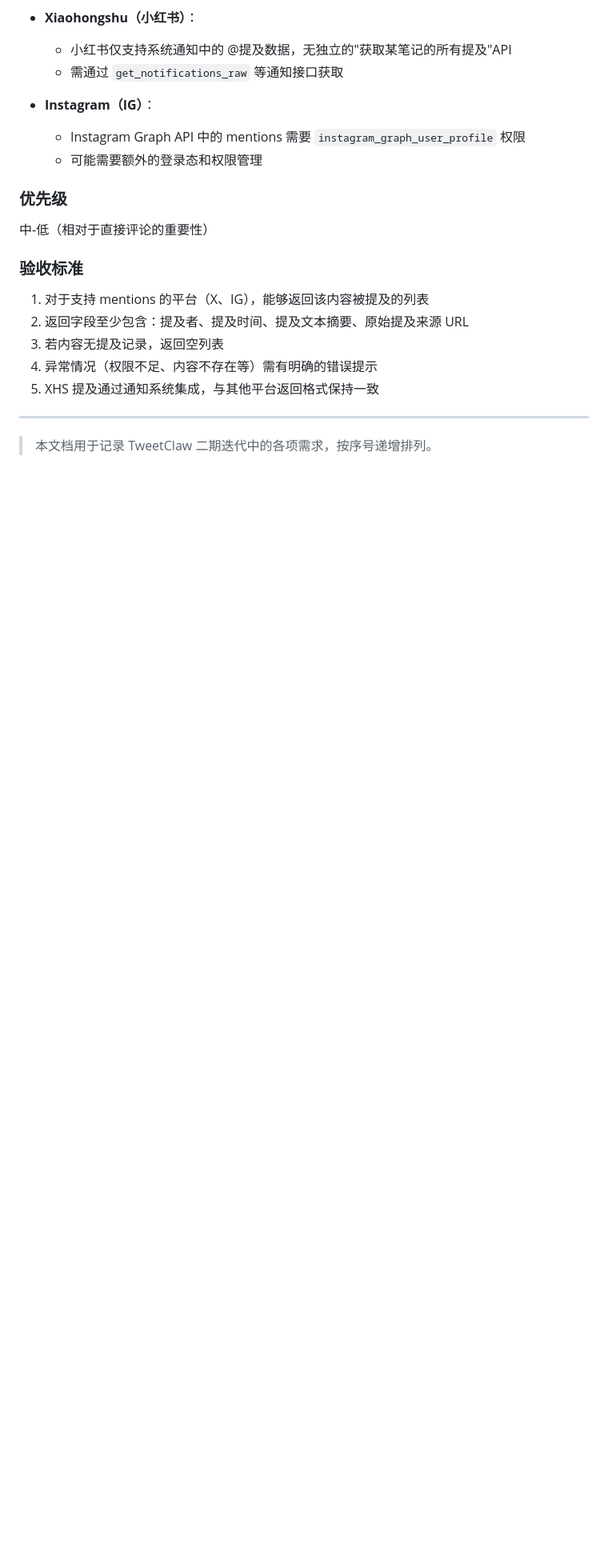
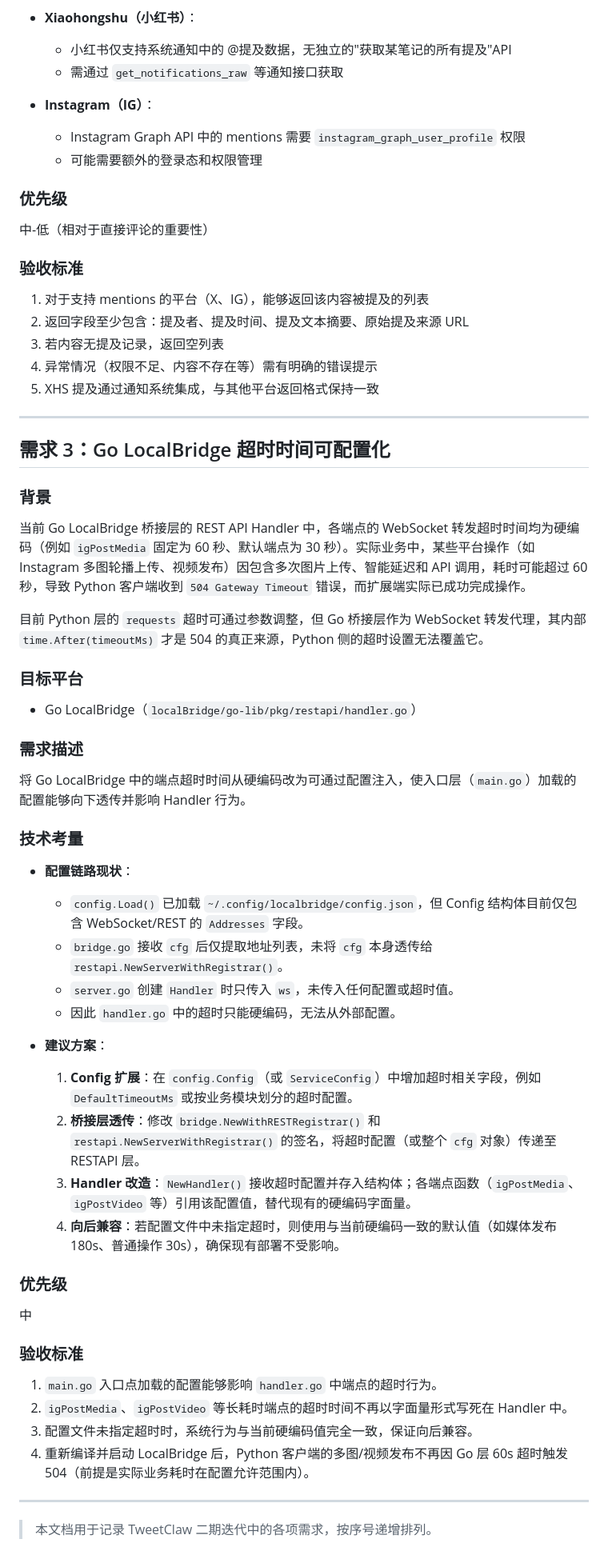
Before and after one commit to aiwithblockchain/aihub, a Markdown page: tweetClaw/docs/phase2-requirements.md, the part around the change. Shown at 80% size. Rendered like a GitHub page; blank space fills up the shorter version.

Commit message:
docs todo

```diff
--- a/tweetClaw/docs/phase2-requirements.md
+++ b/tweetClaw/docs/phase2-requirements.md
@@ -85,4 +85,41 @@
 
 ---
 
+## 需求 3：Go LocalBridge 超时时间可配置化
+
+### 背景
+当前 Go LocalBridge 桥接层的 REST API Handler 中，各端点的 WebSocket 转发超时时间均为硬编码（例如 `igPostMedia` 固定为 60 秒、默认端点为 30 秒）。实际业务中，某些平台操作（如 Instagram 多图轮播上传、视频发布）因包含多次图片上传、智能延迟和 API 调用，耗时可能超过 60 秒，导致 Python 客户端收到 `504 Gateway Timeout` 错误，而扩展端实际已成功完成操作。
+
+目前 Python 层的 `requests` 超时可通过参数调整，但 Go 桥接层作为 WebSocket 转发代理，其内部 `time.After(timeoutMs)` 才是 504 的真正来源，Python 侧的超时设置无法覆盖它。
+
+### 目标平台
+- Go LocalBridge（`localBridge/go-lib/pkg/restapi/handler.go`）
+
+### 需求描述
+将 Go LocalBridge 中的端点超时时间从硬编码改为可通过配置注入，使入口层（`main.go`）加载的配置能够向下透传并影响 Handler 行为。
+
+### 技术考量
+- **配置链路现状**：
+  - `config.Load()` 已加载 `~/.config/localbridge/config.json`，但 Config 结构体目前仅包含 WebSocket/REST 的 `Addresses` 字段。
+  - `bridge.go` 接收 `cfg` 后仅提取地址列表，未将 `cfg` 本身透传给 `restapi.NewServerWithRegistrar()`。
+  - `server.go` 创建 `Handler` 时只传入 `ws`，未传入任何配置或超时值。
+  - 因此 `handler.go` 中的超时只能硬编码，无法从外部配置。
+
+- **建议方案**：
+  1. **Config 扩展**：在 `config.Config`（或 `ServiceConfig`）中增加超时相关字段，例如 `DefaultTimeoutMs` 或按业务模块划分的超时配置。
+  2. **桥接层透传**：修改 `bridge.NewWithRESTRegistrar()` 和 `restapi.NewServerWithRegistrar()` 的签名，将超时配置（或整个 `cfg` 对象）传递至 RESTAPI 层。
+  3. **Handler 改造**：`NewHandler()` 接收超时配置并存入结构体；各端点函数（`igPostMedia`、`igPostVideo` 等）引用该配置值，替代现有的硬编码字面量。
+  4. **向后兼容**：若配置文件中未指定超时，则使用与当前硬编码一致的默认值（如媒体发布 180s、普通操作 30s），确保现有部署不受影响。
+
+### 优先级
+中
+
+### 验收标准
+1. `main.go` 入口点加载的配置能够影响 `handler.go` 中端点的超时行为。
+2. `igPostMedia`、`igPostVideo` 等长耗时端点的超时时间不再以字面量形式写死在 Handler 中。
+3. 配置文件未指定超时时，系统行为与当前硬编码值完全一致，保证向后兼容。
+4. 重新编译并启动 LocalBridge 后，Python 客户端的多图/视频发布不再因 Go 层 60s 超时触发 504（前提是实际业务耗时在配置允许范围内）。
+
+---
+
 > 本文档用于记录 TweetClaw 二期迭代中的各项需求，按序号递增排列。
```
